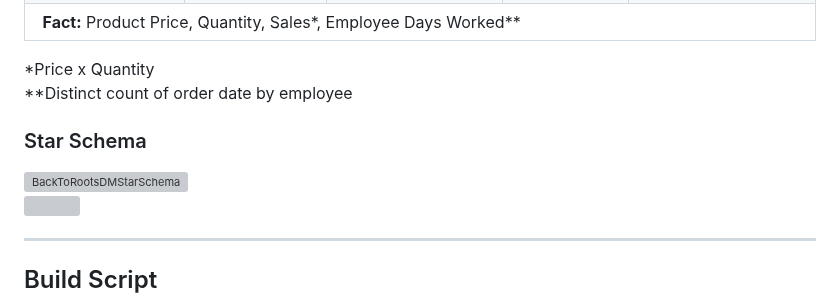
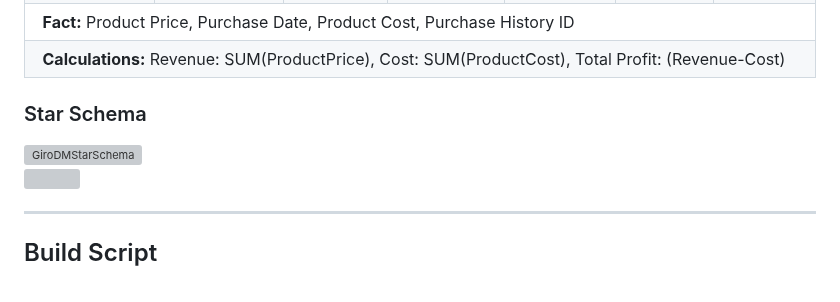
Before and after one commit to ryan-s-donovan/portfolio, a Markdown page: GiroSQL/SQL_Projects.md, the part around one of its changes. Drawn GitHub-style; grey boxes are pictures that could not be loaded.

```diff
--- a/SQL_Projects.md
+++ b/GiroSQL/SQL_Projects.md
@@ -276,15 +347,15 @@ Back to Roots Bakery is a health-conscious, community-centered bakery focused on
   </tr>
   <tr>
-    <td colspan="5">&nbsp;<b>Fact:</b> Product Price, Quantity, Sales*, Employee Days Worked**</td>
+    <td colspan="7">&nbsp;<b>Fact:</b> Product Price, Purchase Date, Product Cost, Purchase History ID</td>
+  </tr>
+  <tr>
+    <td colspan="7">&nbsp;<b>Calculations:</b> Revenue: SUM(ProductPrice), Cost: SUM(ProductCost), Total Profit: (Revenue-Cost)</td>
   </tr>
 </table>
 
-*Price x Quantity
-<br>**Distinct count of order date by employee
-
 ### Star Schema
 
-<img width="700" alt="BackToRootsDMStarSchema" src="https://user-images.githubusercontent.com/91146906/152288067-6de2031c-267d-4d4c-8cdf-eb1cfff8ddaf.png">
+<img width="700" alt="GiroDMStarSchema" src="https://user-images.githubusercontent.com/91146906/152288067-6de2031c-267d-4d4c-8cdf-eb1cfff8ddaf.png">
 
 [<img src="https://user-images.githubusercontent.com/91146906/152072378-b0168a2d-e85c-47c6-a272-fcfb3f6a44ae.svg" height="35"/>](#top)
 
```
Also changed, not shown: other parts of GiroSQL/SQL_Projects.md (+107 -36 lines).
